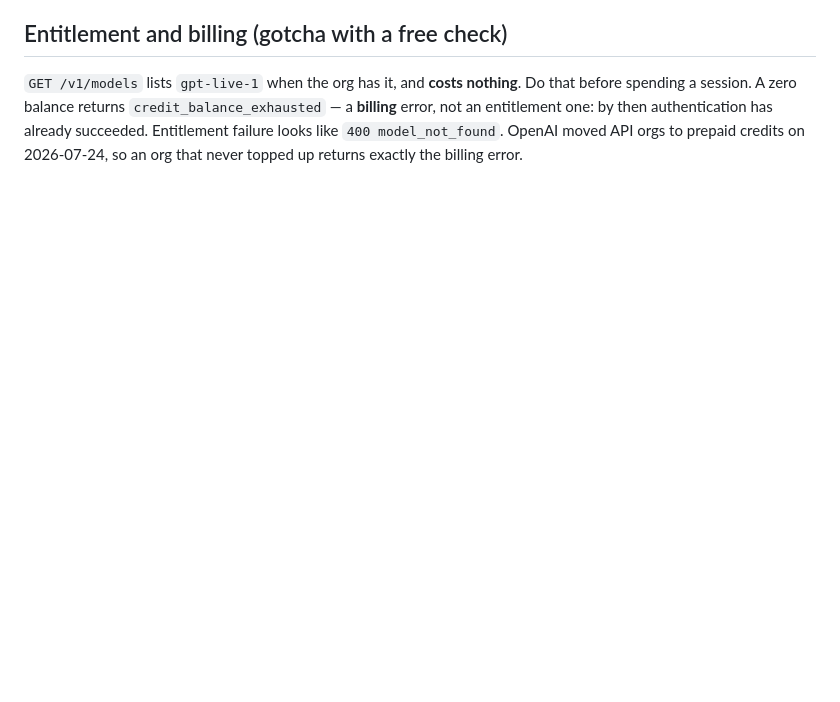
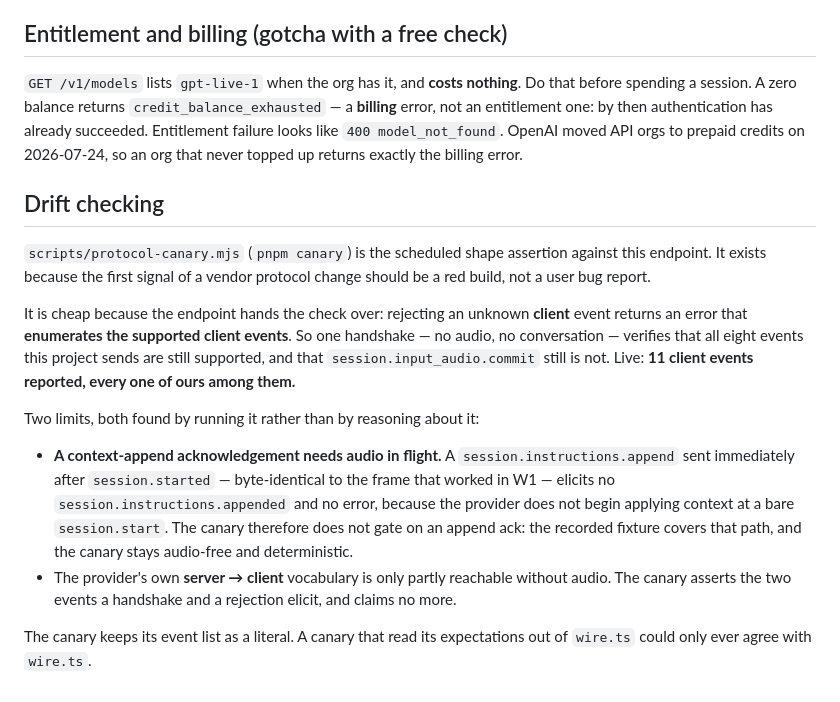
Before and after one commit to Travizm/dsh-openai-live, a Markdown page: docs/protocol.md, the part around the change. Drawn GitHub-style; blank space fills up the shorter version.

Commit message:
docs(w4): record how the canary works, and the two limits it found
A canary whose reasoning lives only in the script gets rewritten by the next person.
Both limits were found by RUNNING it, not by reasoning about the protocol:

- A context-append ack needs audio in flight. The frame was byte-identical to the one
  that worked in W1 and elicited nothing, because the provider does not begin applying
  context at a bare session.start. So the canary does not gate on an append ack.
- The server->client vocabulary is only partly reachable without audio, so the canary
  asserts what a handshake and a rejection elicit, and claims no more.

Also records the live result: 11 client events reported, all eight of ours among them.

```diff
--- a/docs/protocol.md
+++ b/docs/protocol.md
@@ -111,3 +111,28 @@ spending a session. A zero balance returns `credit_balance_exhausted` — a **bi
 entitlement one: by then authentication has already succeeded. Entitlement failure looks like
 `400 model_not_found`. OpenAI moved API orgs to prepaid credits on 2026-07-24, so an org that never
 topped up returns exactly the billing error.
+
+## Drift checking
+
+`scripts/protocol-canary.mjs` (`pnpm canary`) is the scheduled shape assertion against this endpoint.
+It exists because the first signal of a vendor protocol change should be a red build, not a user bug
+report.
+
+It is cheap because the endpoint hands the check over: rejecting an unknown **client** event returns an
+error that **enumerates the supported client events**. So one handshake — no audio, no conversation —
+verifies that all eight events this project sends are still supported, and that
+`session.input_audio.commit` still is not. Live: **11 client events reported, every one of ours among
+them.**
+
+Two limits, both found by running it rather than by reasoning about it:
+
+- **A context-append acknowledgement needs audio in flight.** A `session.instructions.append` sent
+  immediately after `session.started` — byte-identical to the frame that worked in W1 — elicits no
+  `session.instructions.appended` and no error, because the provider does not begin applying context at
+  a bare `session.start`. The canary therefore does not gate on an append ack: the recorded fixture
+  covers that path, and the canary stays audio-free and deterministic.
+- The provider's own **server → client** vocabulary is only partly reachable without audio. The canary
+  asserts the two events a handshake and a rejection elicit, and claims no more.
+
+The canary keeps its event list as a literal. A canary that read its expectations out of `wire.ts`
+could only ever agree with `wire.ts`.
```
